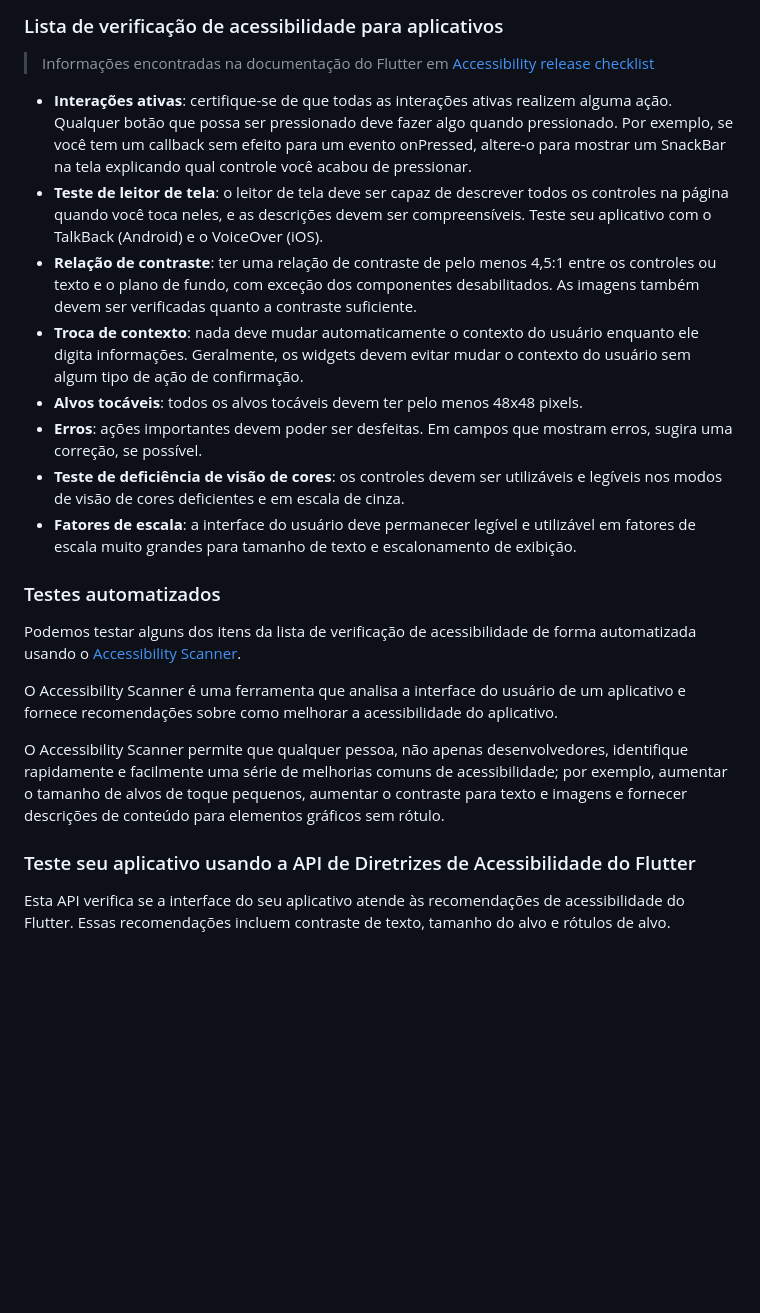
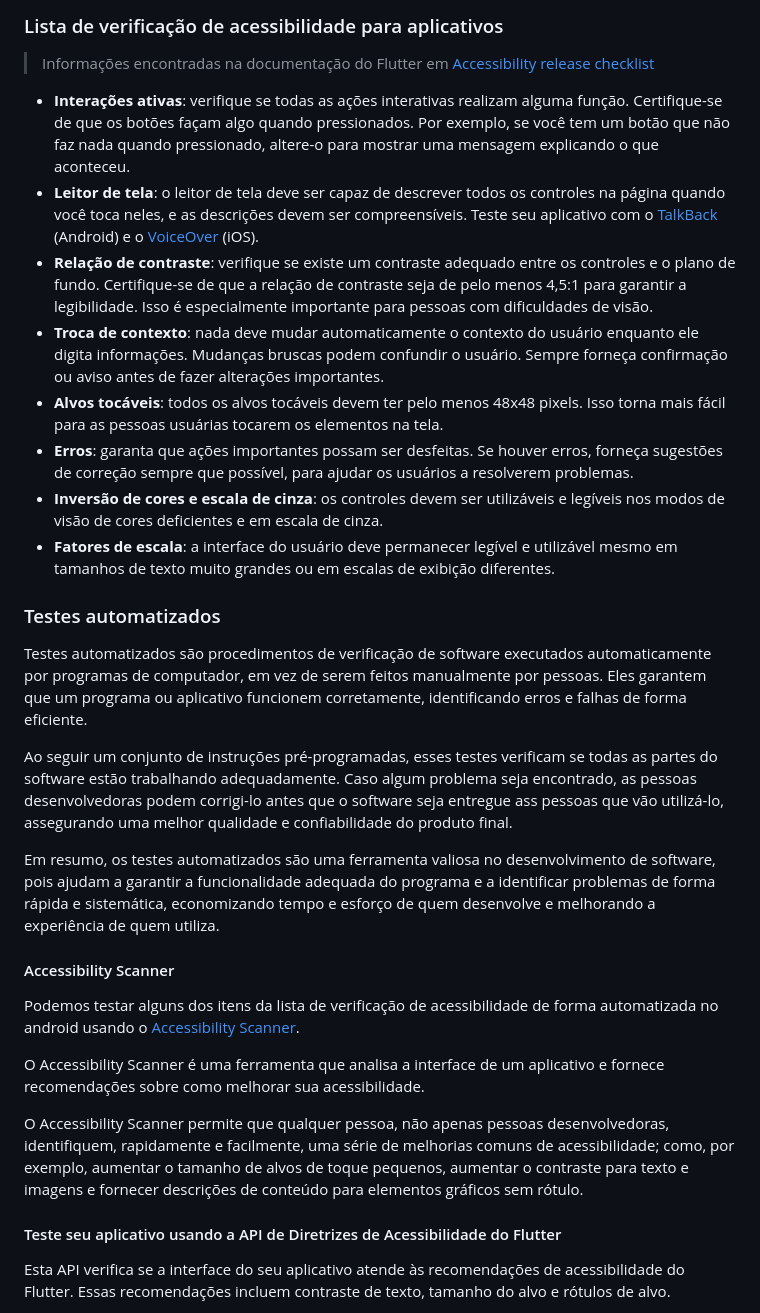
Before and after one commit to levxyca/acessibilidade, a Markdown page: README.md, the part around the change. Rendered like a GitHub page; blank space fills up the shorter version.

Commit message:
:memo: update doc

```diff
--- a/README.md
+++ b/README.md
@@ -61,24 +61,32 @@
 
 > Informações encontradas na documentação do Flutter em [Accessibility release checklist](https://docs.flutter.dev/accessibility-and-localization/accessibility?tab=desktop#accessibility-release-checklist)
 
-- **Interações ativas**: certifique-se de que todas as interações ativas realizem alguma ação. Qualquer botão que possa ser pressionado deve fazer algo quando pressionado. Por exemplo, se você tem um callback sem efeito para um evento onPressed, altere-o para mostrar um SnackBar na tela explicando qual controle você acabou de pressionar.
-- **Teste de leitor de tela**: o leitor de tela deve ser capaz de descrever todos os controles na página quando você toca neles, e as descrições devem ser compreensíveis. Teste seu aplicativo com o TalkBack (Android) e o VoiceOver (iOS).
-- **Relação de contraste**: ter uma relação de contraste de pelo menos 4,5:1 entre os controles ou texto e o plano de fundo, com exceção dos componentes desabilitados. As imagens também devem ser verificadas quanto a contraste suficiente.
-- **Troca de contexto**: nada deve mudar automaticamente o contexto do usuário enquanto ele digita informações. Geralmente, os widgets devem evitar mudar o contexto do usuário sem algum tipo de ação de confirmação.
-- **Alvos tocáveis**: todos os alvos tocáveis devem ter pelo menos 48x48 pixels.
-- **Erros**: ações importantes devem poder ser desfeitas. Em campos que mostram erros, sugira uma correção, se possível.
-- **Teste de deficiência de visão de cores**: os controles devem ser utilizáveis e legíveis nos modos de visão de cores deficientes e em escala de cinza.
-- **Fatores de escala**: a interface do usuário deve permanecer legível e utilizável em fatores de escala muito grandes para tamanho de texto e escalonamento de exibição.
+- **Interações ativas**: verifique se todas as ações interativas realizam alguma função. Certifique-se de que os botões façam algo quando pressionados. Por exemplo, se você tem um botão que não faz nada quando pressionado, altere-o para mostrar uma mensagem explicando o que aconteceu.
+- **Leitor de tela**: o leitor de tela deve ser capaz de descrever todos os controles na página quando você toca neles, e as descrições devem ser compreensíveis. Teste seu aplicativo com o [TalkBack](https://support.google.com/accessibility/android/answer/6007100?hl=pt-BR) (Android) e o [VoiceOver](https://support.apple.com/pt-br/guide/iphone/iph3e2e415f/ios) (iOS).
+- **Relação de contraste**: verifique se existe um contraste adequado entre os controles e o plano de fundo. Certifique-se de que a relação de contraste seja de pelo menos 4,5:1 para garantir a legibilidade. Isso é especialmente importante para pessoas com dificuldades de visão.
+- **Troca de contexto**: nada deve mudar automaticamente o contexto do usuário enquanto ele digita informações. Mudanças bruscas podem confundir o usuário. Sempre forneça confirmação ou aviso antes de fazer alterações importantes.
+- **Alvos tocáveis**: todos os alvos tocáveis devem ter pelo menos 48x48 pixels. Isso torna mais fácil para as pessoas usuárias tocarem os elementos na tela.
+- **Erros**: garanta que ações importantes possam ser desfeitas. Se houver erros, forneça sugestões de correção sempre que possível, para ajudar os usuários a resolverem problemas.
+- **Inversão de cores e escala de cinza**: os controles devem ser utilizáveis e legíveis nos modos de visão de cores deficientes e em escala de cinza.
+- **Fatores de escala**: a interface do usuário deve permanecer legível e utilizável mesmo em tamanhos de texto muito grandes ou em escalas de exibição diferentes.
 
 ### Testes automatizados
 
-Podemos testar alguns dos itens da lista de verificação de acessibilidade de forma automatizada usando o [Accessibility Scanner](https://play.google.com/store/apps/details?id=com.google.android.apps.accessibility.auditor&hl=en).
+Testes automatizados são procedimentos de verificação de software executados automaticamente por programas de computador, em vez de serem feitos manualmente por pessoas. Eles garantem que um programa ou aplicativo funcionem corretamente, identificando erros e falhas de forma eficiente.
 
-O Accessibility Scanner é uma ferramenta que analisa a interface do usuário de um aplicativo e fornece recomendações sobre como melhorar a acessibilidade do aplicativo.
+Ao seguir um conjunto de instruções pré-programadas, esses testes verificam se todas as partes do software estão trabalhando adequadamente. Caso algum problema seja encontrado, as pessoas desenvolvedoras podem corrigi-lo antes que o software seja entregue ass pessoas que vão utilizá-lo, assegurando uma melhor qualidade e confiabilidade do produto final.
 
-O Accessibility Scanner permite que qualquer pessoa, não apenas desenvolvedores, identifique rapidamente e facilmente uma série de melhorias comuns de acessibilidade; por exemplo, aumentar o tamanho de alvos de toque pequenos, aumentar o contraste para texto e imagens e fornecer descrições de conteúdo para elementos gráficos sem rótulo.
+Em resumo, os testes automatizados são uma ferramenta valiosa no desenvolvimento de software, pois ajudam a garantir a funcionalidade adequada do programa e a identificar problemas de forma rápida e sistemática, economizando tempo e esforço de quem desenvolve e melhorando a experiência de quem utiliza.
 
-### Teste seu aplicativo usando a API de Diretrizes de Acessibilidade do Flutter
+#### Accessibility Scanner
+
+Podemos testar alguns dos itens da lista de verificação de acessibilidade de forma automatizada no android usando o [Accessibility Scanner](https://play.google.com/store/apps/details?id=com.google.android.apps.accessibility.auditor&hl=en).
+
+O Accessibility Scanner é uma ferramenta que analisa a interface de um aplicativo e fornece recomendações sobre como melhorar sua acessibilidade.
+
+O Accessibility Scanner permite que qualquer pessoa, não apenas pessoas desenvolvedoras, identifiquem, rapidamente e facilmente, uma série de melhorias comuns de acessibilidade; como, por exemplo, aumentar o tamanho de alvos de toque pequenos, aumentar o contraste para texto e imagens e fornecer descrições de conteúdo para elementos gráficos sem rótulo.
+
+#### Teste seu aplicativo usando a API de Diretrizes de Acessibilidade do Flutter
 
 Esta API verifica se a interface do seu aplicativo atende às recomendações de acessibilidade do Flutter. Essas recomendações incluem contraste de texto, tamanho do alvo e rótulos de alvo.
 
```
